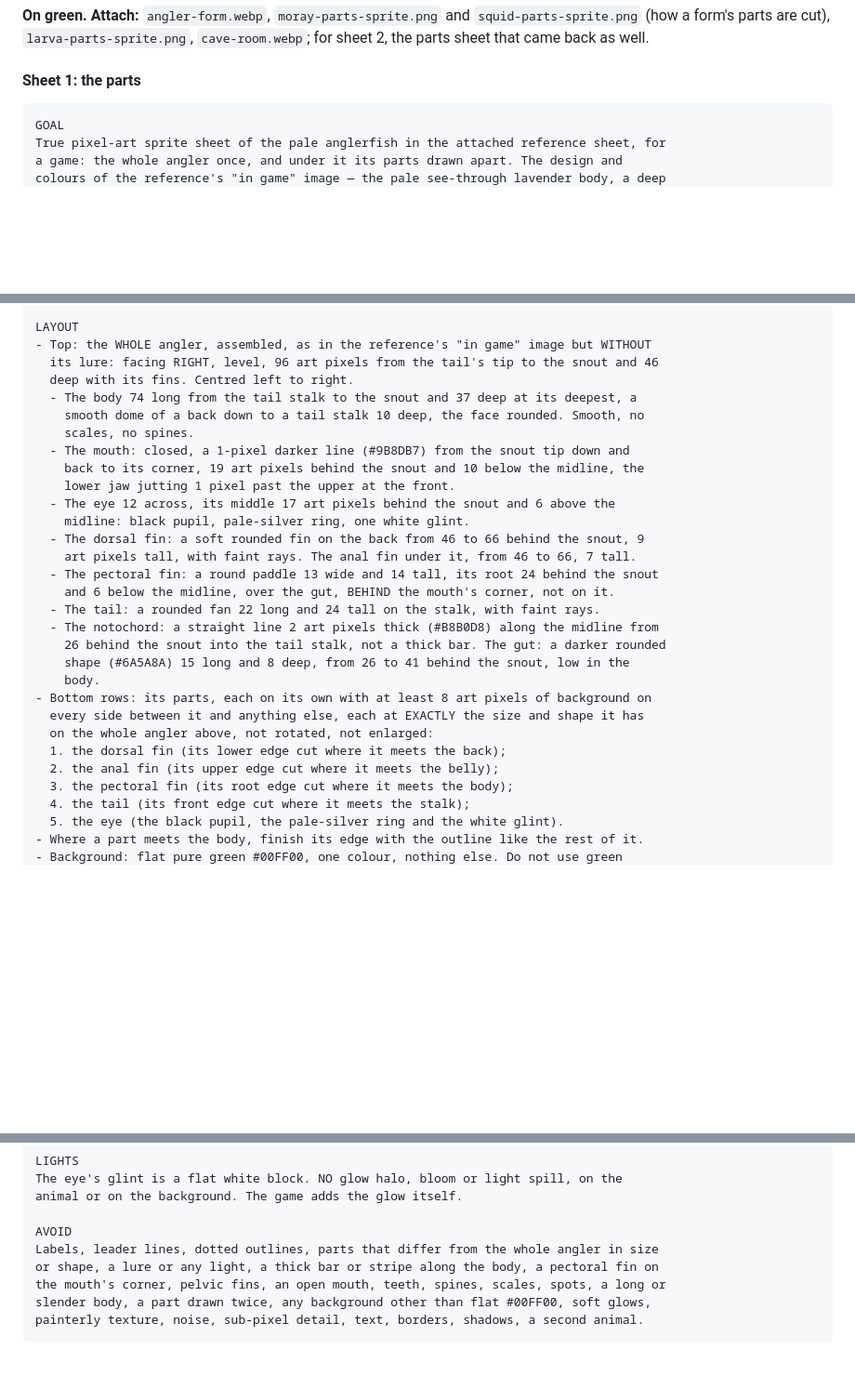
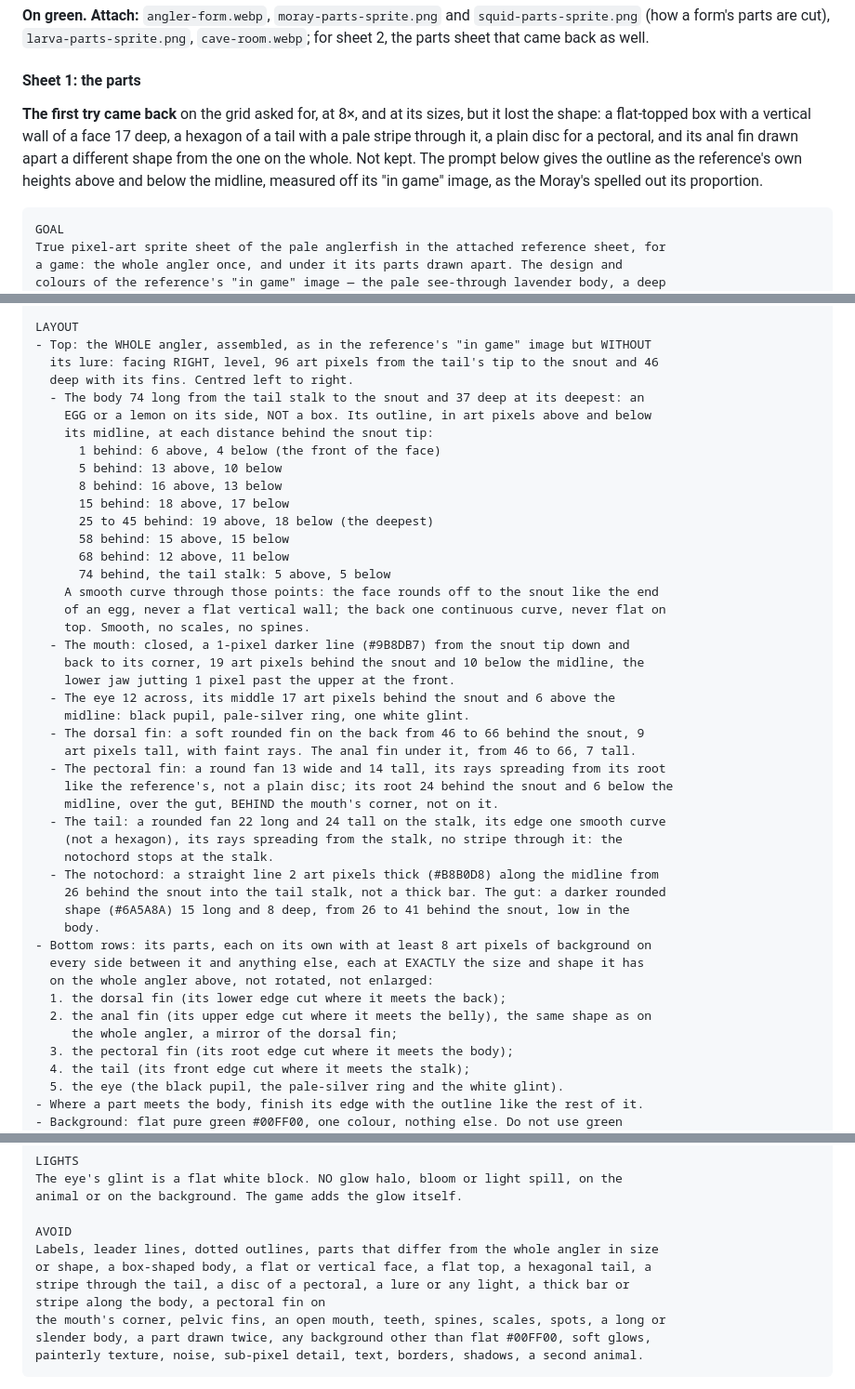
Before and after one commit to ParelZalm/abyssal, a Markdown page: docs/sprite-prompts-player.md, 3 parts joined by grey strips. Shown at 93% size. Rendered like a GitHub page; blank space fills up the shorter version.

Commit message:
docs: the Angler's parts prompt gives its outline, after a first try came back a box

````diff
--- a/docs/sprite-prompts-player.md
+++ b/docs/sprite-prompts-player.md
@@ -1019,6 +1020,12 @@ sheet that came back as well.
 
 #### Sheet 1: the parts
 
+**The first try came back** on the grid asked for, at 8×, and at its sizes, but it lost the shape:
+a flat-topped box with a vertical wall of a face 17 deep, a hexagon of a tail with a pale stripe
+through it, a plain disc for a pectoral, and its anal fin drawn apart a different shape from the
+one on the whole. Not kept. The prompt below gives the outline as the reference's own heights above
+and below the midline, measured off its "in game" image, as the Moray's spelled out its proportion.
+
 ```text
 GOAL
 True pixel-art sprite sheet of the pale anglerfish in the attached reference sheet, for
@@ -1041,9 +1048,20 @@ LAYOUT
 - Top: the WHOLE angler, assembled, as in the reference's "in game" image but WITHOUT
   its lure: facing RIGHT, level, 96 art pixels from the tail's tip to the snout and 46
   deep with its fins. Centred left to right.
-  - The body 74 long from the tail stalk to the snout and 37 deep at its deepest, a
-    smooth dome of a back down to a tail stalk 10 deep, the face rounded. Smooth, no
-    scales, no spines.
+  - The body 74 long from the tail stalk to the snout and 37 deep at its deepest: an
+    EGG or a lemon on its side, NOT a box. Its outline, in art pixels above and below
+    its midline, at each distance behind the snout tip:
+      1 behind: 6 above, 4 below (the front of the face)
+      5 behind: 13 above, 10 below
+      8 behind: 16 above, 13 below
+      15 behind: 18 above, 17 below
+      25 to 45 behind: 19 above, 18 below (the deepest)
+      58 behind: 15 above, 15 below
+      68 behind: 12 above, 11 below
+      74 behind, the tail stalk: 5 above, 5 below
+    A smooth curve through those points: the face rounds off to the snout like the end
+    of an egg, never a flat vertical wall; the back one continuous curve, never flat on
+    top. Smooth, no scales, no spines.
   - The mouth: closed, a 1-pixel darker line (#9B8DB7) from the snout tip down and
     back to its corner, 19 art pixels behind the snout and 10 below the midline, the
     lower jaw jutting 1 pixel past the upper at the front.
@@ -1051,9 +1069,12 @@ LAYOUT
     midline: black pupil, pale-silver ring, one white glint.
   - The dorsal fin: a soft rounded fin on the back from 46 to 66 behind the snout, 9
     art pixels tall, with faint rays. The anal fin under it, from 46 to 66, 7 tall.
-  - The pectoral fin: a round paddle 13 wide and 14 tall, its root 24 behind the snout
-    and 6 below the midline, over the gut, BEHIND the mouth's corner, not on it.
-  - The tail: a rounded fan 22 long and 24 tall on the stalk, with faint rays.
+  - The pectoral fin: a round fan 13 wide and 14 tall, its rays spreading from its root
+    like the reference's, not a plain disc; its root 24 behind the snout and 6 below the
+    midline, over the gut, BEHIND the mouth's corner, not on it.
+  - The tail: a rounded fan 22 long and 24 tall on the stalk, its edge one smooth curve
+    (not a hexagon), its rays spreading from the stalk, no stripe through it: the
+    notochord stops at the stalk.
   - The notochord: a straight line 2 art pixels thick (#B8B0D8) along the midline from
     26 behind the snout into the tail stalk, not a thick bar. The gut: a darker rounded
     shape (#6A5A8A) 15 long and 8 deep, from 26 to 41 behind the snout, low in the
@@ -1062,7 +1083,8 @@ LAYOUT
   every side between it and anything else, each at EXACTLY the size and shape it has
   on the whole angler above, not rotated, not enlarged:
   1. the dorsal fin (its lower edge cut where it meets the back);
-  2. the anal fin (its upper edge cut where it meets the belly);
+  2. the anal fin (its upper edge cut where it meets the belly), the same shape as on
+     the whole angler, a mirror of the dorsal fin;
   3. the pectoral fin (its root edge cut where it meets the body);
   4. the tail (its front edge cut where it meets the stalk);
   5. the eye (the black pupil, the pale-silver ring and the white glint).
@@ -1084,7 +1106,9 @@ animal or on the background. The game adds the glow itself.
 
 AVOID
 Labels, leader lines, dotted outlines, parts that differ from the whole angler in size
-or shape, a lure or any light, a thick bar or stripe along the body, a pectoral fin on
+or shape, a box-shaped body, a flat or vertical face, a flat top, a hexagonal tail, a
+stripe through the tail, a disc of a pectoral, a lure or any light, a thick bar or
+stripe along the body, a pectoral fin on
 the mouth's corner, pelvic fins, an open mouth, teeth, spines, scales, spots, a long or
 slender body, a part drawn twice, any background other than flat #00FF00, soft glows,
 painterly texture, noise, sub-pixel detail, text, borders, shadows, a second animal.
````
Also changed, not shown: other parts of docs/sprite-prompts-player.md (+2 -1 lines).
